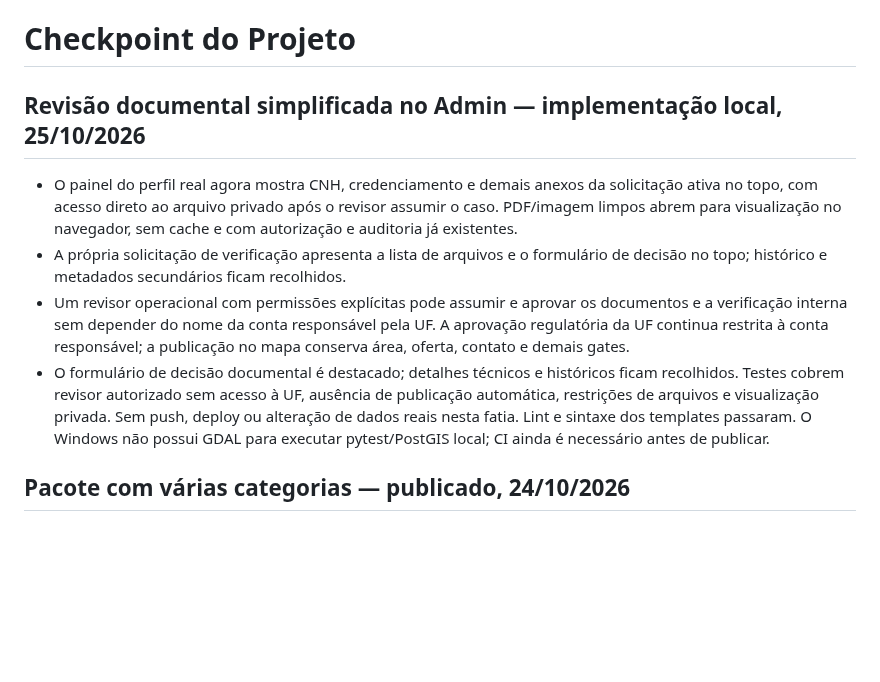
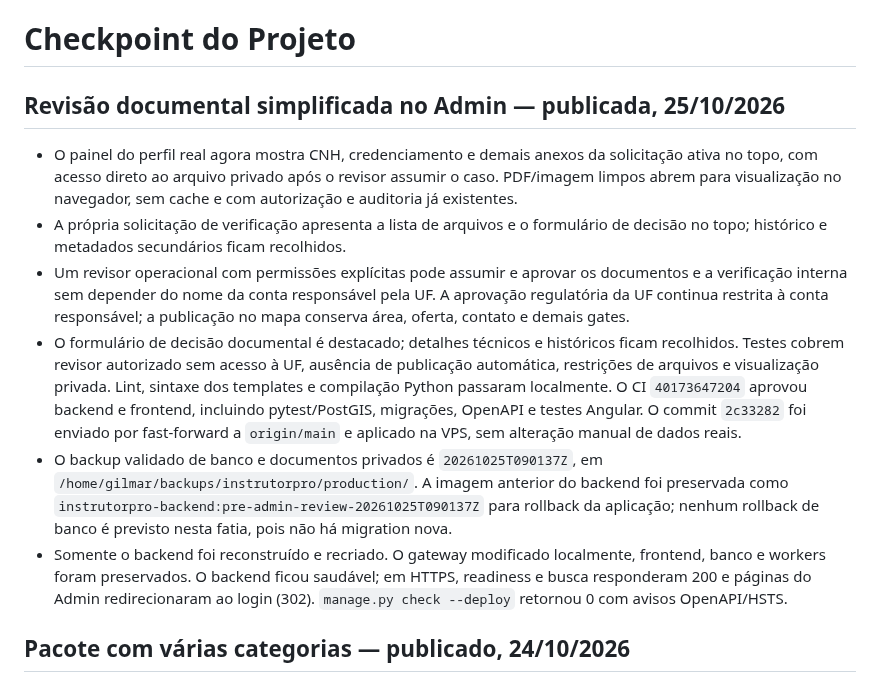
Before and after one commit to gilmargtba/InstrutorPro, a Markdown page: docs/CHECKPOINT.md, the part around the change. Drawn GitHub-style; blank space fills up the shorter version.

Commit message:
docs(checkpoint): record admin document review deploy

```diff
--- a/docs/CHECKPOINT.md
+++ b/docs/CHECKPOINT.md
@@ -1,6 +1,6 @@
 # Checkpoint do Projeto
 
-## Revisão documental simplificada no Admin — implementação local, 25/10/2026
+## Revisão documental simplificada no Admin — publicada, 25/10/2026
 
 - O painel do perfil real agora mostra CNH, credenciamento e demais anexos da
   solicitação ativa no topo, com acesso direto ao arquivo privado após o revisor
@@ -16,9 +16,19 @@
 - O formulário de decisão documental é destacado; detalhes técnicos e históricos
   ficam recolhidos. Testes cobrem revisor autorizado sem acesso à UF, ausência
   de publicação automática, restrições de arquivos e visualização privada.
-  Sem push, deploy ou alteração de dados reais nesta fatia. Lint e sintaxe dos
-  templates passaram. O Windows não possui GDAL para executar pytest/PostGIS
-  local; CI ainda é necessário antes de publicar.
+  Lint, sintaxe dos templates e compilação Python passaram localmente. O CI
+  `40173647204` aprovou backend e frontend, incluindo pytest/PostGIS, migrações,
+  OpenAPI e testes Angular. O commit `2c33282` foi enviado por fast-forward a
+  `origin/main` e aplicado na VPS, sem alteração manual de dados reais.
+- O backup validado de banco e documentos privados é `20261025T090137Z`, em
+  `/home/gilmar/backups/instrutorpro/production/`. A imagem anterior do backend
+  foi preservada como `instrutorpro-backend:pre-admin-review-20261025T090137Z`
+  para rollback da aplicação; nenhum rollback de banco é previsto nesta fatia,
+  pois não há migration nova.
+- Somente o backend foi reconstruído e recriado. O gateway modificado localmente,
+  frontend, banco e workers foram preservados. O backend ficou saudável; em HTTPS,
+  readiness e busca responderam 200 e páginas do Admin redirecionaram ao login
+  (302). `manage.py check --deploy` retornou 0 com avisos OpenAPI/HSTS.
 
 ## Pacote com várias categorias — publicado, 24/10/2026
 
```
